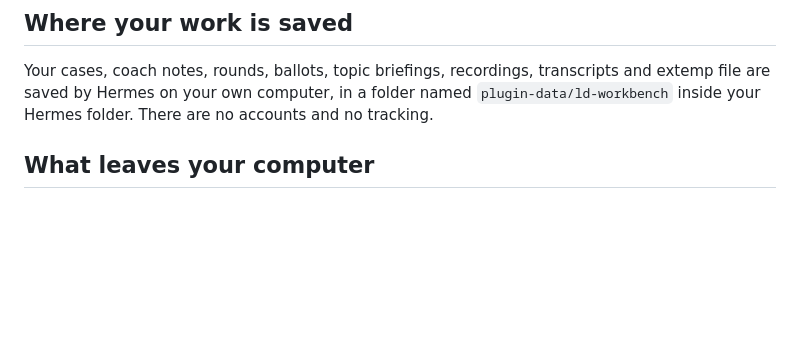
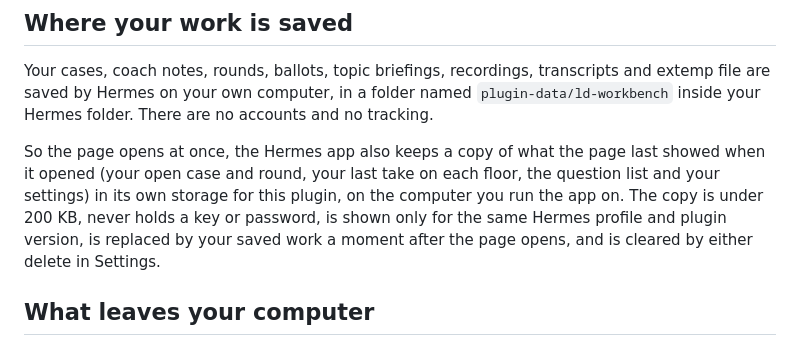
Before and after one commit to Dgardenhire/hermes-ld-workbench, a Markdown page: README.md, the part around the change. GitHub-like rendering; blank space fills up the shorter version.

Commit message:
README and changelog: what the app keeps for the first paint
Co-Authored-By: Claude Opus 5.5 <noreply@anthropic.com>

```diff
--- a/README.md
+++ b/README.md
@@ -71,6 +71,8 @@ A topic briefing maps each new resolution for both sides. Fallacies has a practi
 
 Your cases, coach notes, rounds, ballots, topic briefings, recordings, transcripts and extemp file are saved by Hermes on your own computer, in a folder named `plugin-data/ld-workbench` inside your Hermes folder. There are no accounts and no tracking.
 
+So the page opens at once, the Hermes app also keeps a copy of what the page last showed when it opened (your open case and round, your last take on each floor, the question list and your settings) in its own storage for this plugin, on the computer you run the app on. The copy is under 200 KB, never holds a key or password, is shown only for the same Hermes profile and plugin version, is replaced by your saved work a moment after the page opens, and is cleared by either delete in Settings.
+
 ## What leaves your computer
 
 - **Your AI model.** When you use the coach, a helper, the briefing, a round, a ballot, the question draw, Get up to speed or the figure finder, the text it needs (your case, your speeches and transcripts, the resolution, your typed questions, your saved headlines) goes to the AI model you chose in Hermes, through Hermes. Debate Workbench has no keys of its own. Recordings are never sent to a model.
```
Also changed, not shown: CHANGELOG.md (+4 -0 lines).
